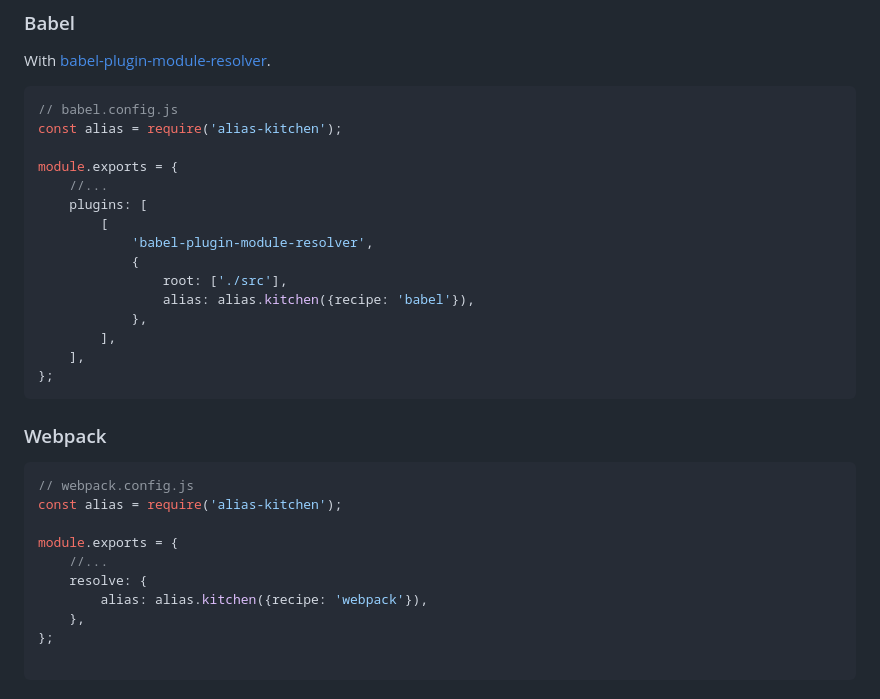
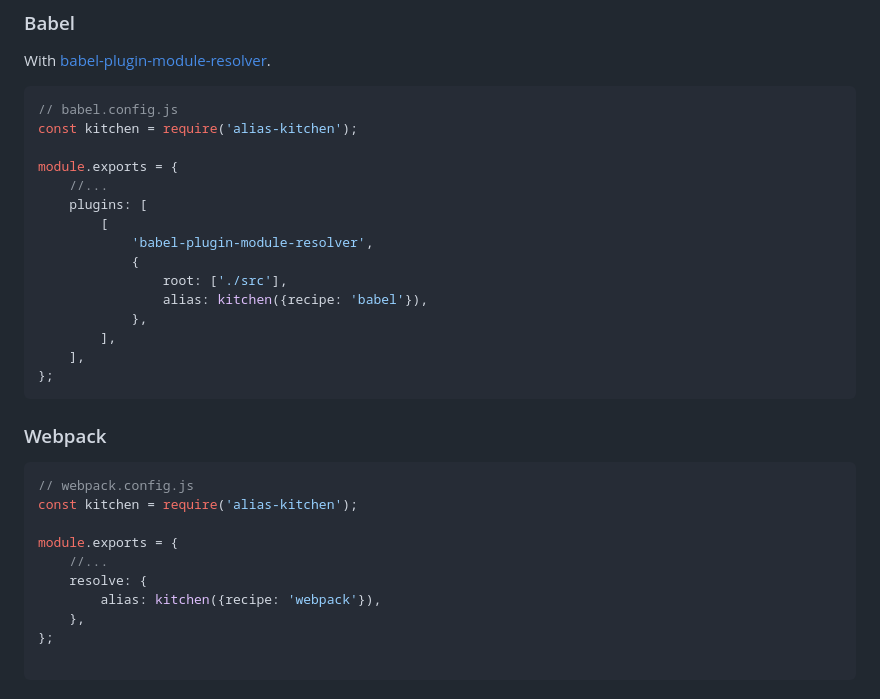
Before and after one commit to morewings/alias-kitchen, a Markdown page: README.md, the part around one of its changes. Drawn GitHub-style.

Commit message:
docs: improve readme

````diff
--- a/README.md
+++ b/README.md
@@ -96,7 +97,7 @@ With [babel-plugin-module-resolver](https://github.com/tleunen/babel-plugin-modu
 
 ```js
 // babel.config.js
-const alias = require('alias-kitchen');
+const kitchen = require('alias-kitchen');
 
 module.exports = {
     //...
@@ -105,7 +106,7 @@ module.exports = {
             'babel-plugin-module-resolver',
             {
                 root: ['./src'],
-                alias: alias.kitchen({recipe: 'babel'}),
+                alias: kitchen({recipe: 'babel'}),
             },
         ],
     ],
@@ -116,12 +117,12 @@ module.exports = {
 
 ```js
 // webpack.config.js
-const alias = require('alias-kitchen');
+const kitchen = require('alias-kitchen');
 
 module.exports = {
     //...
     resolve: {
-        alias: alias.kitchen({recipe: 'webpack'}),
+        alias: kitchen({recipe: 'webpack'}),
     },
 };
 
````
Also changed, not shown: other parts of README.md (+1 -0 lines).
